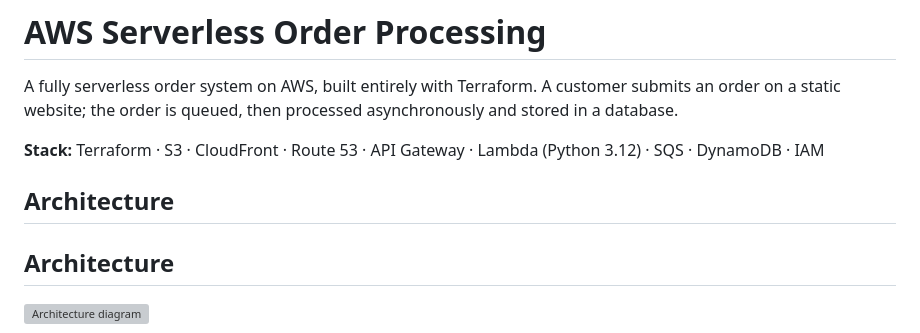
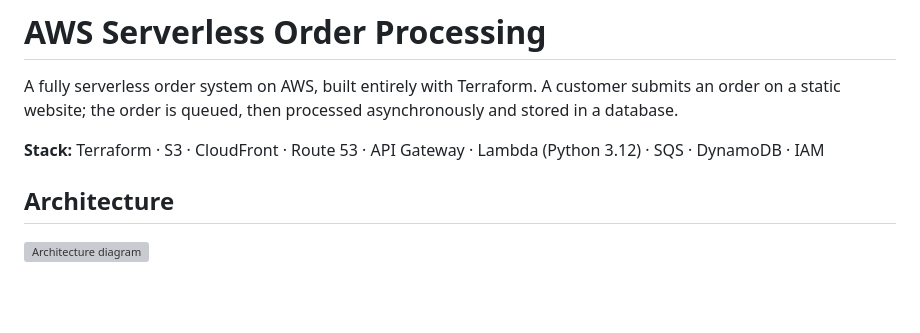
Before and after one commit to Zeyadbatis/aws-serverless-order-processing, a Markdown page: README.md, the part around the change. Rendered like a GitHub page; blank space fills up the shorter version; grey boxes are pictures that could not be loaded.

```diff
--- a/README.md
+++ b/README.md
@@ -3,8 +3,6 @@
 A fully serverless order system on AWS, built entirely with Terraform. A customer submits an order on a static website; the order is queued, then processed asynchronously and stored in a database.
 
 **Stack:** Terraform · S3 · CloudFront · Route 53 · API Gateway · Lambda (Python 3.12) · SQS · DynamoDB · IAM
-
-## Architecture
 
 ## Architecture
 
```
